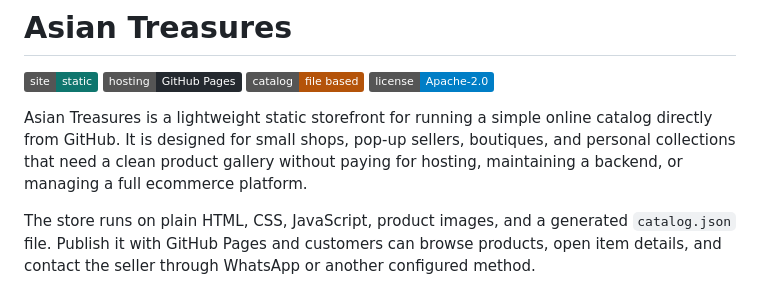
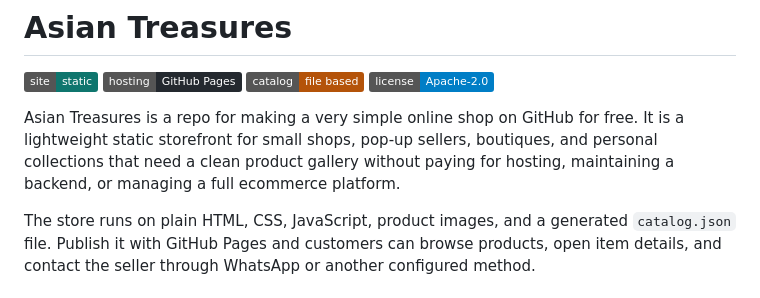
Before and after one commit to AsianTreasures/AsianTreasures.github.io, a Markdown page: README.md, the part around the change. GitHub-like rendering; badges without logos.

Commit message:
Clarify free GitHub shop purpose

```diff
--- a/README.md
+++ b/README.md
@@ -5,7 +5,7 @@
 ![Catalog](https://img.shields.io/badge/catalog-file%20based-b45309)
 ![License](https://img.shields.io/badge/license-Apache--2.0-blue)
 
-Asian Treasures is a lightweight static storefront for running a simple online catalog directly from GitHub. It is designed for small shops, pop-up sellers, boutiques, and personal collections that need a clean product gallery without paying for hosting, maintaining a backend, or managing a full ecommerce platform.
+Asian Treasures is a repo for making a very simple online shop on GitHub for free. It is a lightweight static storefront for small shops, pop-up sellers, boutiques, and personal collections that need a clean product gallery without paying for hosting, maintaining a backend, or managing a full ecommerce platform.
 
 The store runs on plain HTML, CSS, JavaScript, product images, and a generated `catalog.json` file. Publish it with GitHub Pages and customers can browse products, open item details, and contact the seller through WhatsApp or another configured method.
 
```
